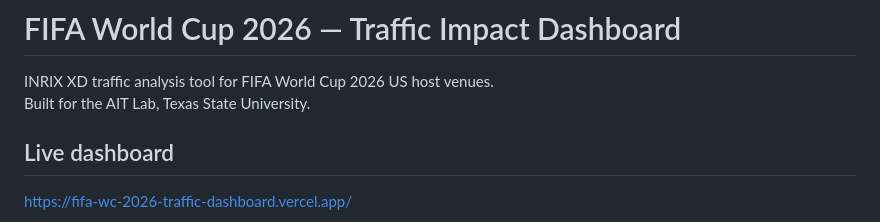
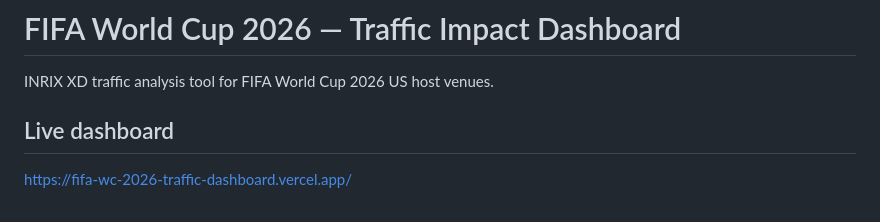
Before and after one commit to Radha7-alt/FIFA-WC2026-traffic-dashboard, a Markdown page: README.md, the part around the change. GitHub-like rendering.

Commit message:
Update README to remove details
Removed mention of AIT Lab, Texas State University.

```diff
--- a/README.md
+++ b/README.md
@@ -1,7 +1,6 @@
 # FIFA World Cup 2026 — Traffic Impact Dashboard
 
 INRIX XD traffic analysis tool for FIFA World Cup 2026 US host venues.
-Built for the AIT Lab, Texas State University.
 
 ## Live dashboard
 
```
